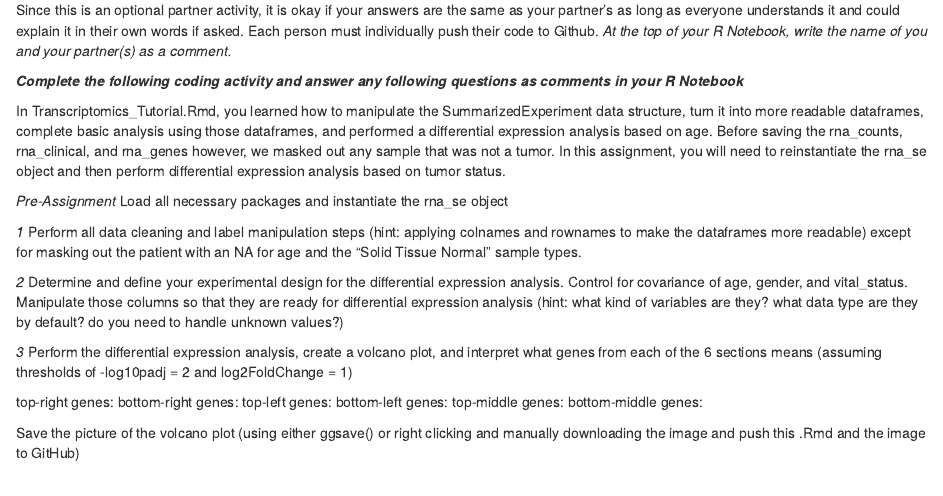
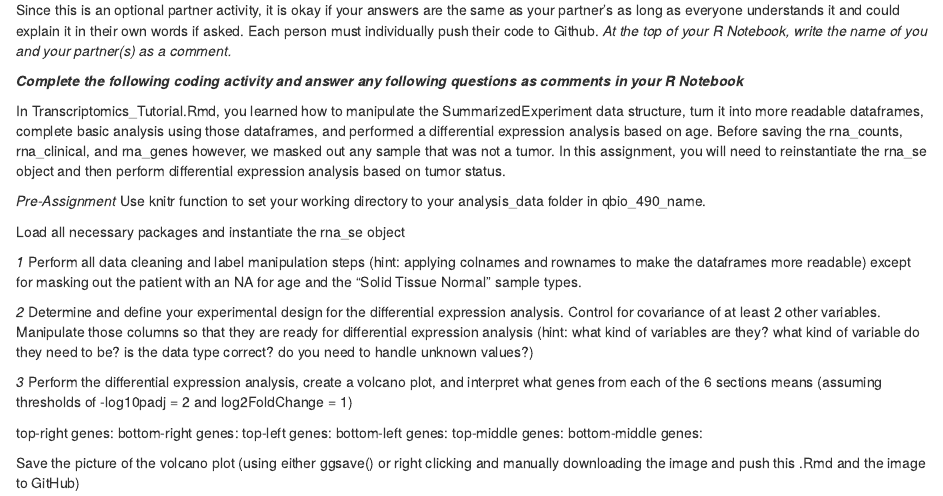
Before and after one commit to qbiomultiomics/fa23_course_materials, an R Markdown document (week6_transcriptomics/Intro_to_Transcriptomics.Rmd): the page in a window 1100 px wide, from 180 px down. Rendered offline with R 4.5, knitr and Pandoc, with nearby package versions.

Commit message:
Update Intro_to_Transcriptomics.Rmd

````diff
--- a/week6_transcriptomics/Intro_to_Transcriptomics.Rmd
+++ b/week6_transcriptomics/Intro_to_Transcriptomics.Rmd
@@ -16,6 +16,11 @@ Since this is an optional partner activity, it is okay if your answers are the s
 In Transcriptomics_Tutorial.Rmd, you learned how to manipulate the SummarizedExperiment data structure, turn it into more readable dataframes, complete basic analysis using those dataframes, and performed a differential expression analysis based on age. Before saving the rna_counts, rna_clinical, and rna_genes however, we masked out any sample that was not a tumor. In this assignment, you will need to reinstantiate the rna_se object and then perform differential expression analysis based on tumor status.
 
 *Pre-Assignment*
+Use knitr function to set your working directory to your analysis_data folder in qbio_490_name.
+```{r}
+
+```
+
 Load all necessary packages and instantiate the rna_se object
 ```{r}
 
@@ -30,7 +35,7 @@ Perform all data cleaning and label manipulation steps (hint: applying colnames
 
 
 *2*
-Determine and define your experimental design for the differential expression analysis. Control for covariance of age, gender, and vital_status. Manipulate those columns so that they are ready for differential expression analysis (hint: what kind of variables are they? what data type are they by default? do you need to handle unknown values?)
+Determine and define your experimental design for the differential expression analysis. Control for covariance of at least 2 other variables. Manipulate those columns so that they are ready for differential expression analysis (hint: what kind of variables are they? what kind of variable do they need to be? is the data type correct? do you need to handle unknown values?)
 ```{r}
 
 ```
````
